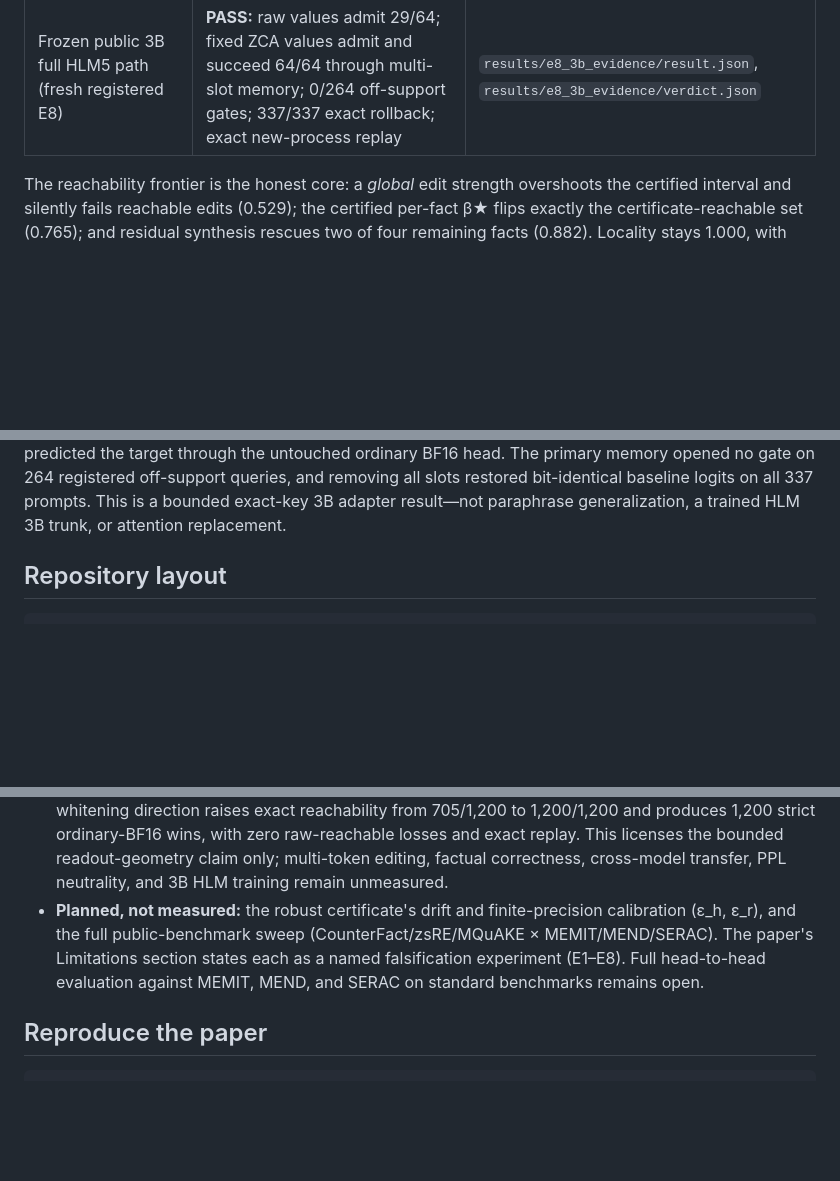
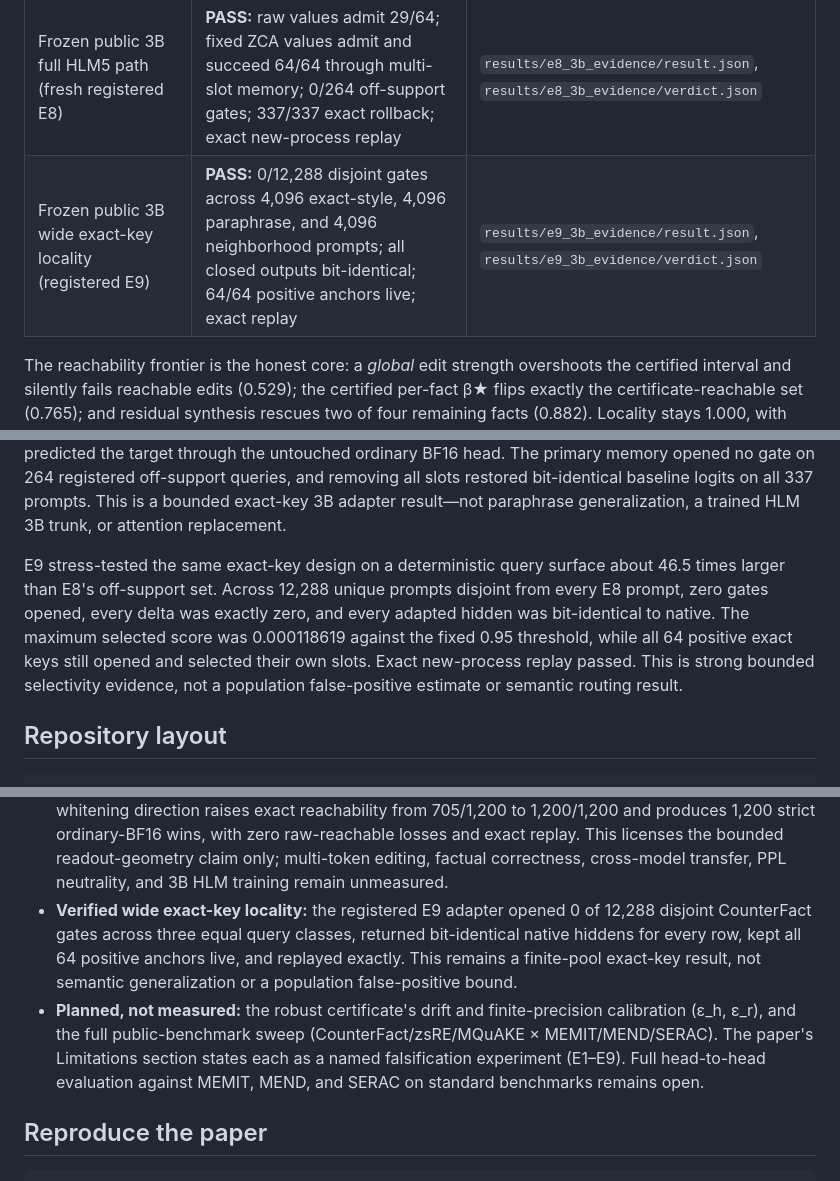
Before and after one commit to qriton/hlm5, a Markdown page: README.md, 3 parts joined by grey strips. Drawn GitHub-style; blank space fills up the shorter version.

Commit message:
docs: record E9 wide-locality pass

```diff
--- a/README.md
+++ b/README.md
@@ -116,6 +116,7 @@ promoted payload bytes.
 | Frozen public 3B portability (strict registered verdict) | **Valid FAIL:** 1,027/1,028 direct certificates survive ordinary BF16; 11/11 admitted faithful edits succeed; 0/69 off-support gates; 8/8 neutral outputs bit-identical | `e7_3b_result.json`, `e7_3b_verdict.json` |
 | Frozen public 3B readout geometry (fresh registered E7c) | **PASS:** raw target rows reach 705/1,200; fixed ZCA-half directions reach and strictly win 1,200/1,200; +495 reachability, 0 raw wins lost; exact new-process replay | `results/e7c_3b_evidence/result.json`, `results/e7c_3b_evidence/verdict.json` |
 | Frozen public 3B full HLM5 path (fresh registered E8) | **PASS:** raw values admit 29/64; fixed ZCA values admit and succeed 64/64 through multi-slot memory; 0/264 off-support gates; 337/337 exact rollback; exact new-process replay | `results/e8_3b_evidence/result.json`, `results/e8_3b_evidence/verdict.json` |
+| Frozen public 3B wide exact-key locality (registered E9) | **PASS:** 0/12,288 disjoint gates across 4,096 exact-style, 4,096 paraphrase, and 4,096 neighborhood prompts; all closed outputs bit-identical; 64/64 positive anchors live; exact replay | `results/e9_3b_evidence/result.json`, `results/e9_3b_evidence/verdict.json` |
 
 The reachability frontier is the honest core: a *global* edit strength overshoots
 the certified interval and silently fails reachable edits (0.529); the certified
@@ -157,6 +158,15 @@ gate on 264 registered off-support queries, and removing all slots restored
 bit-identical baseline logits on all 337 prompts. This is a bounded exact-key
 3B adapter result—not paraphrase generalization, a trained HLM 3B trunk, or
 attention replacement.
+
+E9 stress-tested the same exact-key design on a deterministic query surface
+about 46.5 times larger than E8's off-support set. Across 12,288 unique prompts
+disjoint from every E8 prompt, zero gates opened, every delta was exactly zero,
+and every adapted hidden was bit-identical to native. The maximum selected
+score was 0.000118619 against the fixed 0.95 threshold, while all 64 positive
+exact keys still opened and selected their own slots. Exact new-process replay
+passed. This is strong bounded selectivity evidence, not a population
+false-positive estimate or semantic routing result.
 
 ## Repository layout
 
@@ -294,11 +304,16 @@ Adapted from [`results/RESULTS.md`](results/RESULTS.md); no inflation.
   zero raw-reachable losses and exact replay. This licenses the bounded
   readout-geometry claim only; multi-token editing, factual correctness,
   cross-model transfer, PPL neutrality, and 3B HLM training remain unmeasured.
+- **Verified wide exact-key locality:** the registered E9 adapter opened 0 of
+  12,288 disjoint CounterFact gates across three equal query classes, returned
+  bit-identical native hiddens for every row, kept all 64 positive anchors live,
+  and replayed exactly. This remains a finite-pool exact-key result, not semantic
+  generalization or a population false-positive bound.
 - **Planned, not measured:** the robust certificate's drift and
   finite-precision calibration (ε_h, ε_r), and the full public-benchmark sweep
   (CounterFact/zsRE/MQuAKE × MEMIT/MEND/SERAC). The paper's Limitations section
   states each as a named
-  falsification experiment (E1–E8). Full head-to-head evaluation against MEMIT,
+  falsification experiment (E1–E9). Full head-to-head evaluation against MEMIT,
   MEND, and SERAC on standard benchmarks remains open.
 
 ## Reproduce the paper
```
Also changed, not shown: docs/e9-wide-locality-verdict-2026-08-11.md (added, +89 -0 lines).
